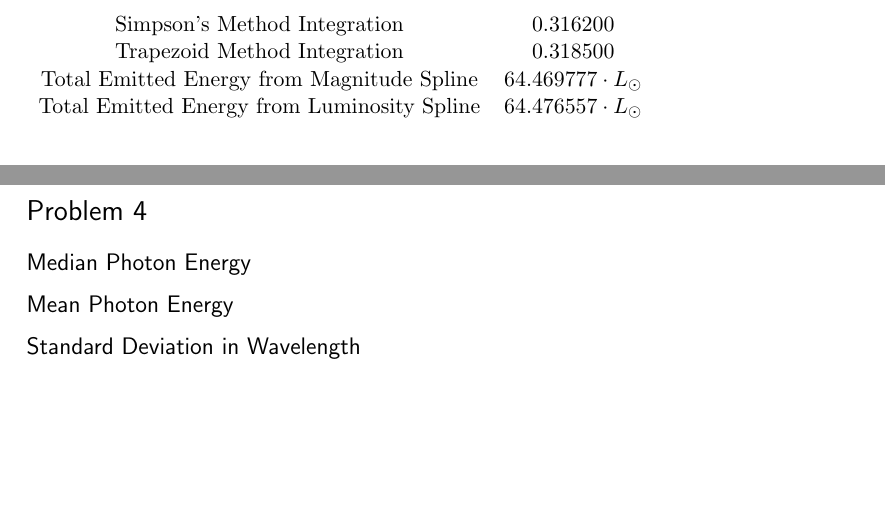
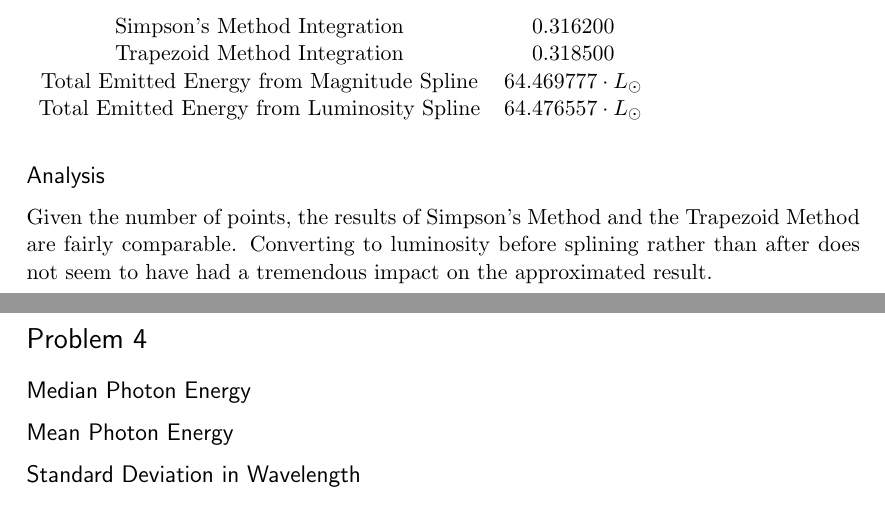
Before and after one commit to Abhalphiest/NumericalAnalysis, a LaTeX problem sheet (HW3/Dorsey_HW3solutions.tex): two parts of pages 3 and 4 of 4, joined at a grey line, cut so that both start at the same text, the shorter picture padded with empty space. Compiled offline with pdfLaTeX.

Commit message:
problem 2 and 3 done and written up

```diff
--- a/HW3/Dorsey_HW3solutions.tex
+++ b/HW3/Dorsey_HW3solutions.tex
@@ -129,6 +129,8 @@ Total Emitted Energy from Magnitude Spline & $64.469777\cdot L_\odot$\\
 Total Emitted Energy from Luminosity Spline & $64.476557\cdot L_\odot$\\
 \end{tabular}\\
 
+\subsection*{Analysis}
+Given the number of points, the results of Simpson's Method and the Trapezoid Method are fairly comparable. Converting to luminosity before splining rather than after does not seem to have had a tremendous impact on the approximated result.
 
 \section*{Problem 4}
 
```
Also changed, not shown: HW3/Dorsey_HW3solutions.pdf.
